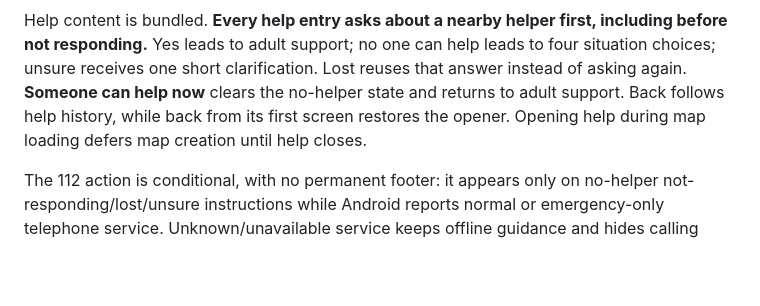
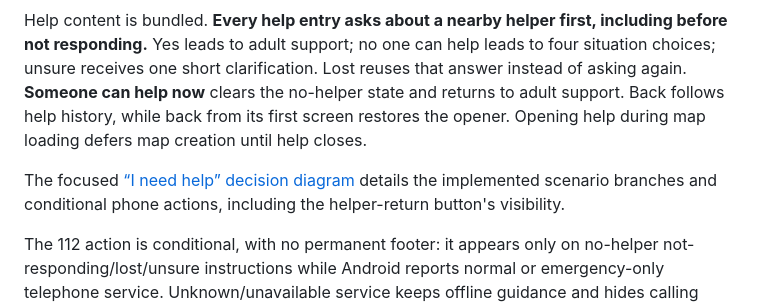
Before and after one commit to Mighty683/hackyeah, a Markdown page: docs/SCREEN_FLOW.md, the part around the change. Rendered like a GitHub page; blank space fills up the shorter version.

Commit message:
Document I need help decision flow

```diff
--- a/docs/SCREEN_FLOW.md
+++ b/docs/SCREEN_FLOW.md
@@ -386,6 +386,8 @@ Each parent stage offers **Setup options → Delete all saved details**, with co
 
 Help content is bundled. **Every help entry asks about a nearby helper first, including before not responding.** Yes leads to adult support; no one can help leads to four situation choices; unsure receives one short clarification. Lost reuses that answer instead of asking again. **Someone can help now** clears the no-helper state and returns to adult support. Back follows help history, while back from its first screen restores the opener. Opening help during map loading defers map creation until help closes.
 
+The focused [“I need help” decision diagram](I_NEED_HELP_DECISION_DIAGRAM.md) details the implemented scenario branches and conditional phone actions, including the helper-return button's visibility.
+
 The 112 action is conditional, with no permanent footer: it appears only on no-helper not-responding/lost/unsure instructions while Android reports normal or emergency-only telephone service. Unknown/unavailable service keeps offline guidance and hides calling actions. A service change updates the current instruction without another question. The 112 tap opens a native Android pretend-call popup without opening the dialler or placing a call. **Practise the next step** opens operator guidance and does not report a connected call. Air-raid and helper screens have no call actions. Trusted-contact dialler handoff is real and is offered only for lost/unsure, normal service and at least one usable saved number. No call, connection, rescue, SMS delivery or verified route is inferred.
 
 Telephone service comes from a foreground native stream for Android's default subscription; unsupported or restricted reports stay unknown. It does not check internet access, all SIMs or whether a call would connect, and adds no dangerous phone permissions. Backgrounding/exiting cancels the stream; returning refreshes it. See [Android ServiceStateListener](https://developer.android.com/reference/android/telephony/TelephonyCallback.ServiceStateListener) and [ServiceState](https://developer.android.com/reference/android/telephony/ServiceState) for the platform reports. The helper-first sequence and service-based visibility are an MVP demo policy, **not a validated medical protocol**. No-service medical guidance remains incomplete. [EMERGENCY_HELP.md](EMERGENCY_HELP.md) records the safety sources and review required before real use.
```
Also changed, not shown: docs/EMERGENCY_HELP.md (+2 -0 lines), docs/I_NEED_HELP_DECISION_DIAGRAM.md (added, +124 -0 lines).
